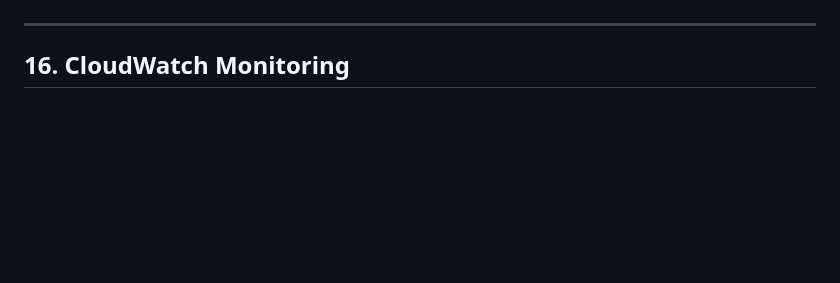
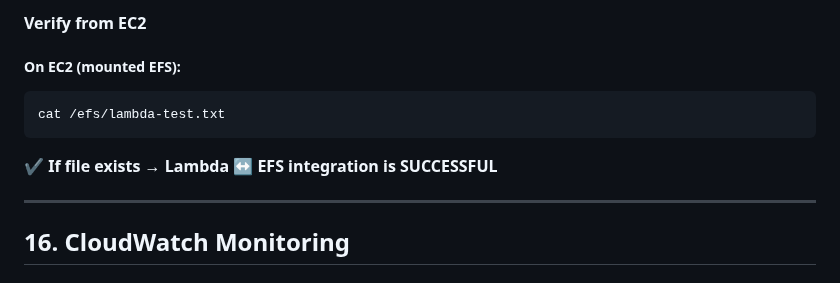
Before and after one commit to awsrmmustansarjavaid/aws-research-study, a Markdown page: AWS-Labs-AWS-Labs-Guide/advanced_aws_enterprise_hands_on_lab_vpc_tgw_storage_automation_monitoring/advanced_aws_enterprise_hands_on_lab_vpc_tgw_storage_automation_monitoring.md, the part around one of its changes. GitHub-like rendering; blank space fills up the shorter version.

````diff
--- a/AWS-Labs-AWS-Labs-Guide/advanced_aws_enterprise_hands_on_lab_vpc_tgw_storage_automation_monitoring/advanced_aws_enterprise_hands_on_lab_vpc_tgw_storage_automation_monitoring.md
+++ b/AWS-Labs-AWS-Labs-Guide/advanced_aws_enterprise_hands_on_lab_vpc_tgw_storage_automation_monitoring/advanced_aws_enterprise_hands_on_lab_vpc_tgw_storage_automation_monitoring.md
@@ -604,3 +783,12 @@ Lambda scans files written to EFS and logs metadata to CloudWatch.
+#### Verify from EC2
+
+##### On EC2 (mounted EFS):
+
+```
+cat /efs/lambda-test.txt
+```
+
+**✔ If file exists → Lambda ↔ EFS integration is SUCCESSFUL**
 
 ---
 
````
Also changed, not shown: other parts of AWS-Labs-AWS-Labs-Guide/advanced_aws_enterprise_hands_on_lab_vpc_tgw_storage_automation_monitoring/advanced_aws_enterprise_hands_on_lab_vpc_tgw_storage_automation_monitoring.md (+183 -4 lines).
